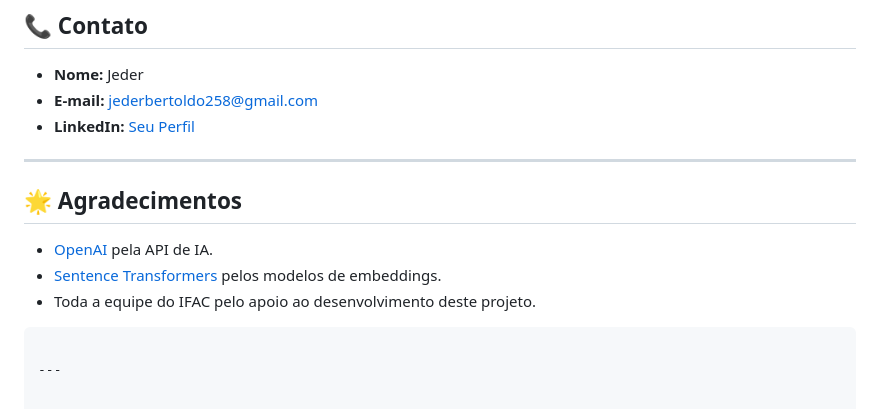
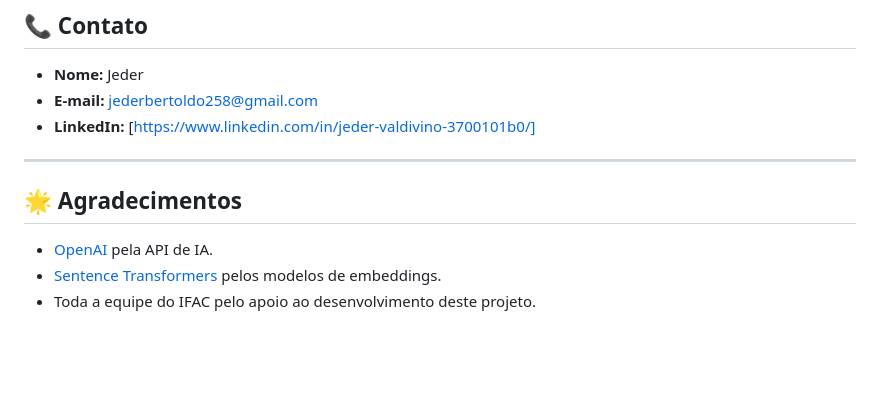
Before and after one commit to jeder-Bertoldo/Queryon-RAG, a Markdown page: README.md, the part around the change. Drawn GitHub-style; blank space fills up the shorter version.

````diff
--- a/README.md
+++ b/README.md
@@ -175,7 +175,7 @@ Este projeto está licenciado sob a [MIT License](LICENSE).
 
 - **Nome:** Jeder
 - **E-mail:** jederbertoldo258@gmail.com
-- **LinkedIn:** [Seu Perfil](https://www.linkedin.com/in/jeder-valdivino-3700101b0/)
+- **LinkedIn:** [https://www.linkedin.com/in/jeder-valdivino-3700101b0/]
 
 ---
 
@@ -184,6 +184,3 @@ Este projeto está licenciado sob a [MIT License](LICENSE).
 - [OpenAI](https://platform.openai.com/) pela API de IA.
 - [Sentence Transformers](https://www.sbert.net/) pelos modelos de embeddings.
 - Toda a equipe do IFAC pelo apoio ao desenvolvimento deste projeto.
-```
-
----
````
